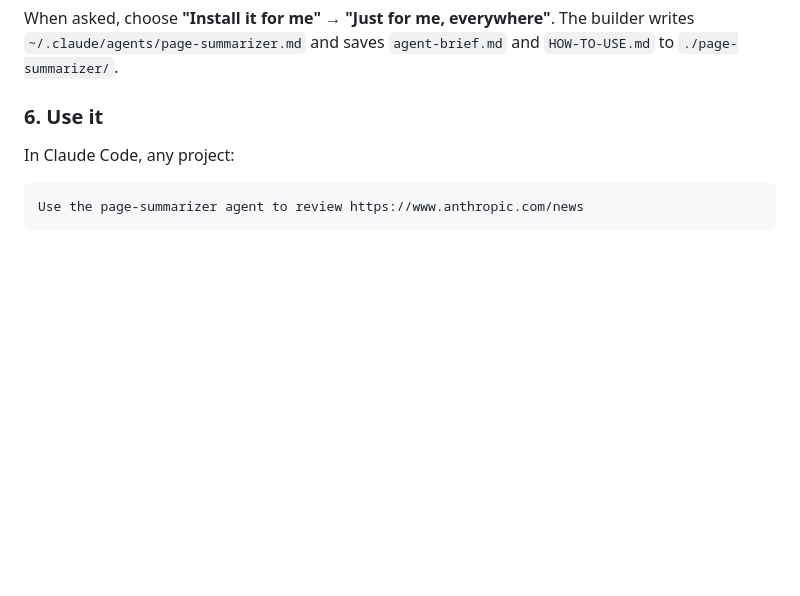
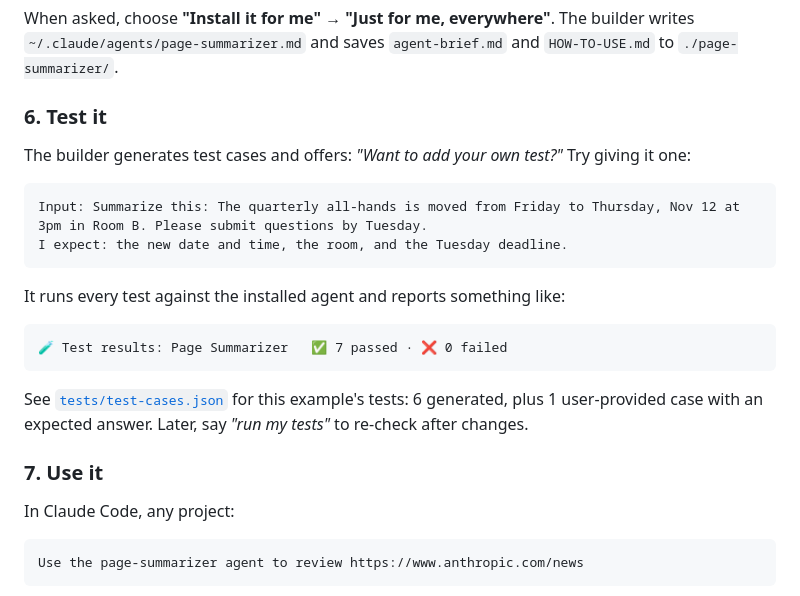
Before and after one commit to justryan321/claude-agent-creator, a Markdown page: examples/page-summarizer/README.md, the part around the change. Drawn GitHub-style; blank space fills up the shorter version.

````diff
--- a/examples/page-summarizer/README.md
+++ b/examples/page-summarizer/README.md
@@ -61,7 +61,19 @@ To adjust something, type for example `feedback: put the key items before the su
 ### 5. Install
 When asked, choose **"Install it for me"** → **"Just for me, everywhere"**. The builder writes `~/.claude/agents/page-summarizer.md` and saves `agent-brief.md` and `HOW-TO-USE.md` to `./page-summarizer/`.
 
-### 6. Use it
+### 6. Test it
+The builder generates test cases and offers: *"Want to add your own test?"* Try giving it one:
+```
+Input: Summarize this: The quarterly all-hands is moved from Friday to Thursday, Nov 12 at 3pm in Room B. Please submit questions by Tuesday.
+I expect: the new date and time, the room, and the Tuesday deadline.
+```
+It runs every test against the installed agent and reports something like:
+```
+🧪 Test results: Page Summarizer   ✅ 7 passed · ❌ 0 failed
+```
+See [`tests/test-cases.json`](tests/test-cases.json) for this example's tests: 6 generated, plus 1 user-provided case with an expected answer. Later, say *"run my tests"* to re-check after changes.
+
+### 7. Use it
 In Claude Code, any project:
 ```
 Use the page-summarizer agent to review https://www.anthropic.com/news
````
Also changed, not shown: README.md (+9 -2 lines), docs/flow-preview.png, 9 other files.
